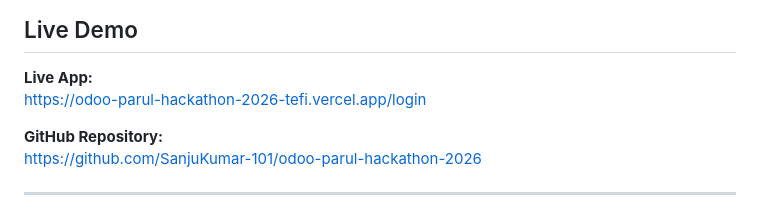
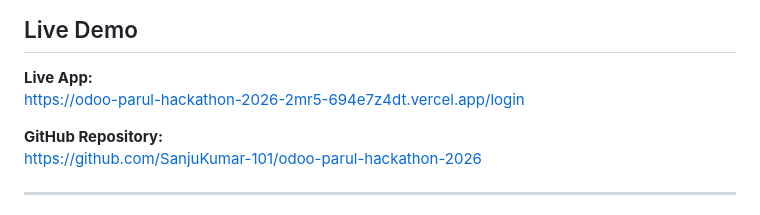
Before and after one commit to SanjuKumar-101/odoo-parul-hackathon-2026, a Markdown page: README.md, the part around the change. Rendered like a GitHub page.

Commit message:
Update live demo link in README

```diff
--- a/README.md
+++ b/README.md
@@ -9,7 +9,7 @@ It helps users plan and manage trips from one centralized platform by allowing t
 ## Live Demo
 
 **Live App:**
-https://odoo-parul-hackathon-2026-tefi.vercel.app/login
+https://odoo-parul-hackathon-2026-2mr5-694e7z4dt.vercel.app/login
 
 **GitHub Repository:**
 https://github.com/SanjuKumar-101/odoo-parul-hackathon-2026
```
